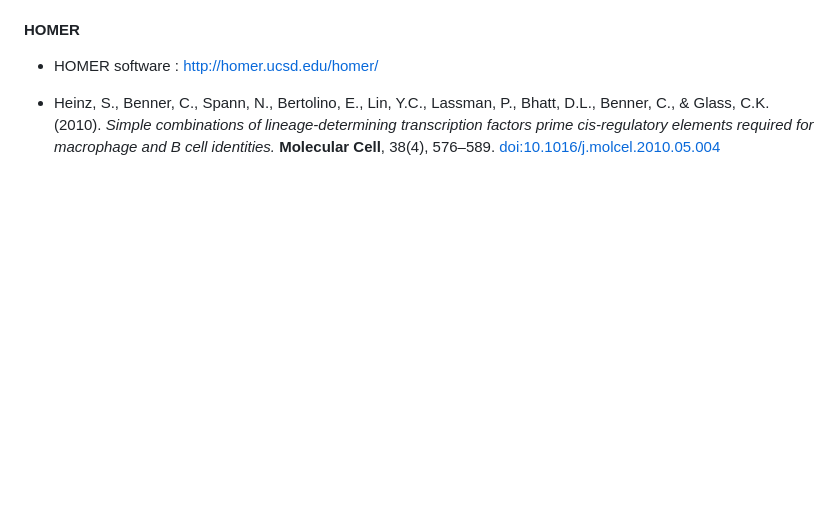
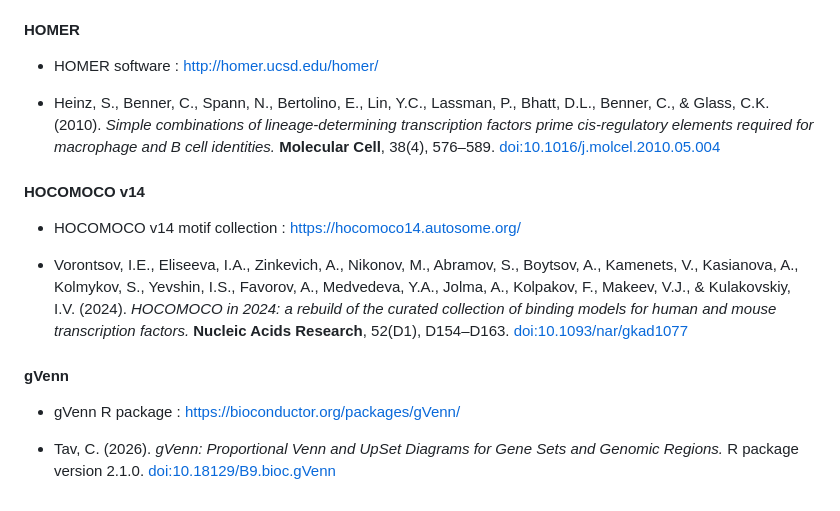
Before and after one commit to ckntav/homerViz, a Markdown page: README.md, the part around one of its changes. GitHub-like rendering; blank space fills up the shorter version.

Commit message:
add refs

```diff
--- a/README.md
+++ b/README.md
@@ -220,3 +220,29 @@ homerViz
   identities.* **Molecular Cell**, 38(4), 576–589.
   <a href="https://doi.org/10.1016/j.molcel.2010.05.004" target="_blank">
   doi:10.1016/j.molcel.2010.05.004 </a>
+
+#### HOCOMOCO v14
+
+- HOCOMOCO v14 motif collection :
+  <a href="https://hocomoco14.autosome.org/" target="_blank">
+  https://hocomoco14.autosome.org/ </a>
+
+- Vorontsov, I.E., Eliseeva, I.A., Zinkevich, A., Nikonov, M., Abramov,
+  S., Boytsov, A., Kamenets, V., Kasianova, A., Kolmykov, S., Yevshin,
+  I.S., Favorov, A., Medvedeva, Y.A., Jolma, A., Kolpakov, F., Makeev,
+  V.J., & Kulakovskiy, I.V. (2024). *HOCOMOCO in 2024: a rebuild of the
+  curated collection of binding models for human and mouse transcription
+  factors.* **Nucleic Acids Research**, 52(D1), D154–D163.
+  <a href="https://doi.org/10.1093/nar/gkad1077" target="_blank">
+  doi:10.1093/nar/gkad1077 </a>
+
+#### gVenn
+
+- gVenn R package :
+  <a href="https://bioconductor.org/packages/gVenn/" target="_blank">
+  https://bioconductor.org/packages/gVenn/ </a>
+
+- Tav, C. (2026). *gVenn: Proportional Venn and UpSet Diagrams for Gene
+  Sets and Genomic Regions.* R package version 2.1.0.
+  <a href="https://doi.org/10.18129/B9.bioc.gVenn" target="_blank">
+  doi:10.18129/B9.bioc.gVenn </a>
```
Also changed, not shown: other parts of README.md (+2 -2 lines), man/figures/README-dot-plot-1.png, man/figures/README-dot-plot-2.png, man/figures/README-logo-1.png, man/figures/README-logo-2.png, man/figures/README-scatter-plot-1.png, man/figures/README-scatter-plot-2.png.
